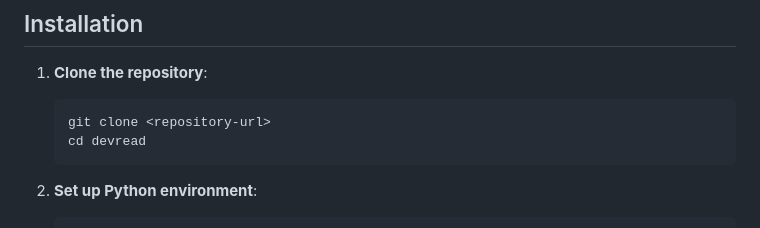
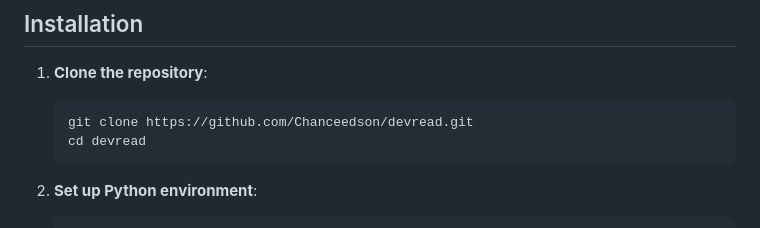
Before and after one commit to Chanceedson/devread, a Markdown page: README.md, the part around the change. Drawn GitHub-style.

Commit message:
Update repository URL in installation instructions

````diff
--- a/README.md
+++ b/README.md
@@ -41,7 +41,7 @@ devread/
 
 1. **Clone the repository**:
    ```bash
-   git clone <repository-url>
+   git clone https://github.com/Chanceedson/devread.git
    cd devread
    ```
 
````
